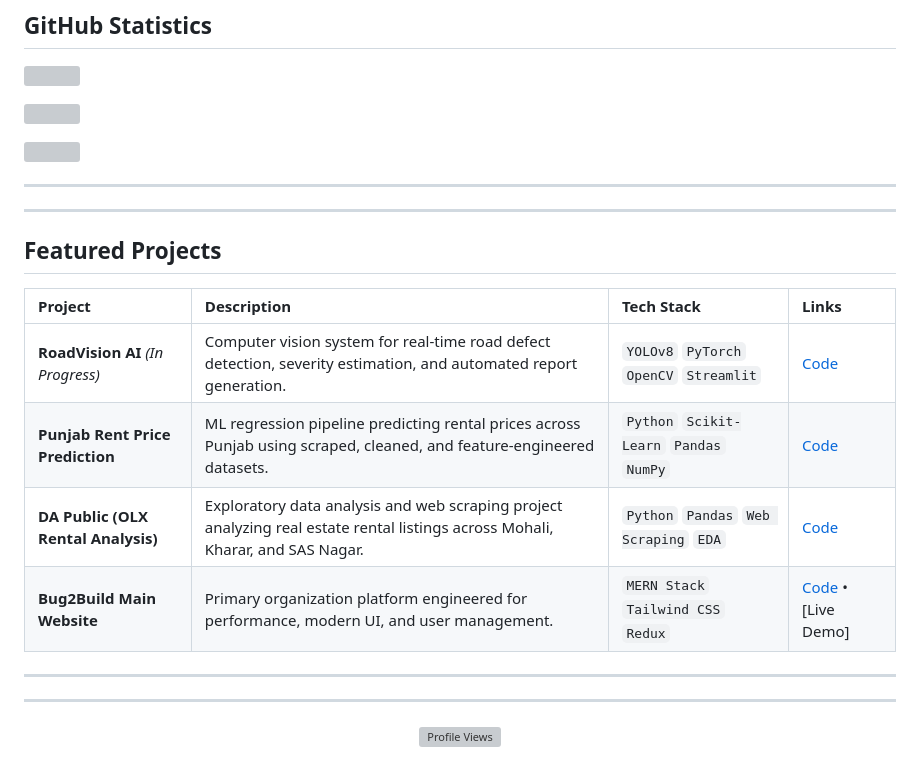
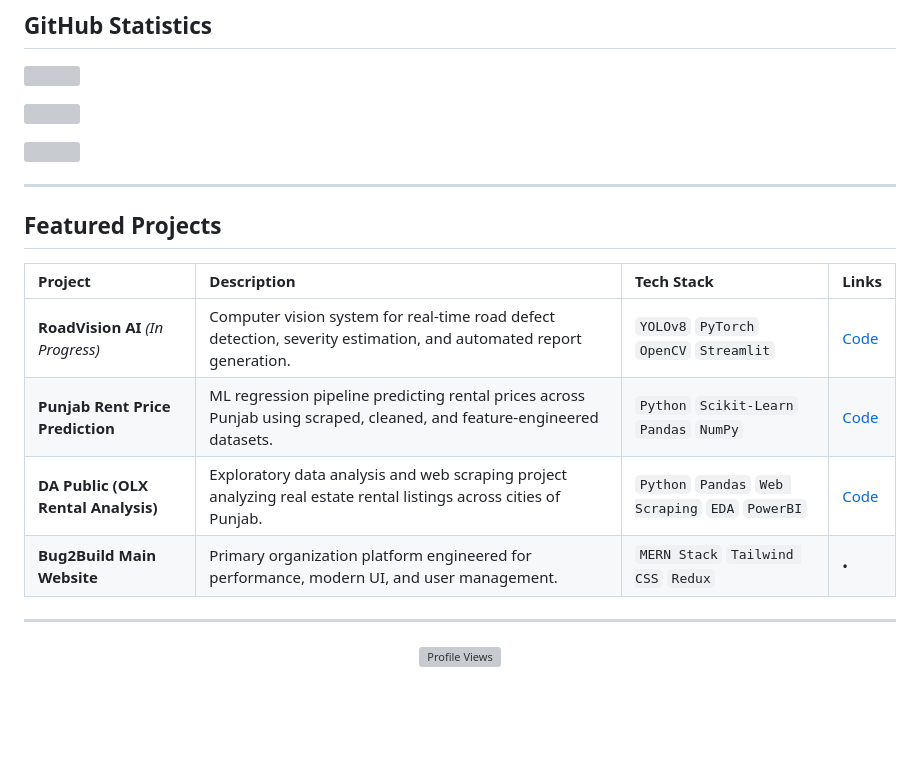
Before and after one commit to Harshpreet-Singh/harshpreet-singh, a Markdown page: README.md, the part around the change. Drawn GitHub-style; blank space fills up the shorter version; grey boxes are pictures that could not be loaded.

Commit message:
updated with projects section

```diff
--- a/README.md
+++ b/README.md
@@ -83,7 +83,6 @@ I enjoy solving real-world problems, building practical applications, and contri
 
 ![](https://github-readme-stats.vercel.app/api/top-langs/?username=Harshpreet-Singh&layout=compact&theme=gruvbox&hide_border=true)
 
----
 
 ---
 
@@ -93,12 +92,11 @@ I enjoy solving real-world problems, building practical applications, and contri
 | :--- | :--- | :--- | :--- |
 | **RoadVision AI** *(In Progress)* | Computer vision system for real-time road defect detection, severity estimation, and automated report generation. | `YOLOv8` `PyTorch` `OpenCV` `Streamlit` | [Code](https://github.com/Harshpreet-Singh/RoadVision-AI) |
 | **Punjab Rent Price Prediction** | ML regression pipeline predicting rental prices across Punjab using scraped, cleaned, and feature-engineered datasets. | `Python` `Scikit-Learn` `Pandas` `NumPy` | [Code](https://github.com/Harshpreet-Singh/Punjab-Rent-Price-Prediction) |
-| **DA Public (OLX Rental Analysis)** | Exploratory data analysis and web scraping project analyzing real estate rental listings across Mohali, Kharar, and SAS Nagar. | `Python` `Pandas` `Web Scraping` `EDA` | [Code](https://github.com/Harshpreet-Singh/DA) |
-| **Bug2Build Main Website** | Primary organization platform engineered for performance, modern UI, and user management. | `MERN Stack` `Tailwind CSS` `Redux` | [Code](https://github.com/Harshpreet-Singh) • [Live Demo] |
+| **DA Public (OLX Rental Analysis)** | Exploratory data analysis and web scraping project analyzing real estate rental listings across cities of Punjab. | `Python` `Pandas` `Web Scraping` `EDA` `PowerBI` | [Code](https://github.com/Harshpreet-Singh/DA) |
+| **Bug2Build Main Website** | Primary organization platform engineered for performance, modern UI, and user management. | `MERN Stack` `Tailwind CSS` `Redux` | •  |
 
 ---
 
----
 
 <p align="center">
   <img src="https://komarev.com/ghpvc/?username=Harshpreet-Singh&style=for-the-badge&color=blue" alt="Profile Views"/>
```
